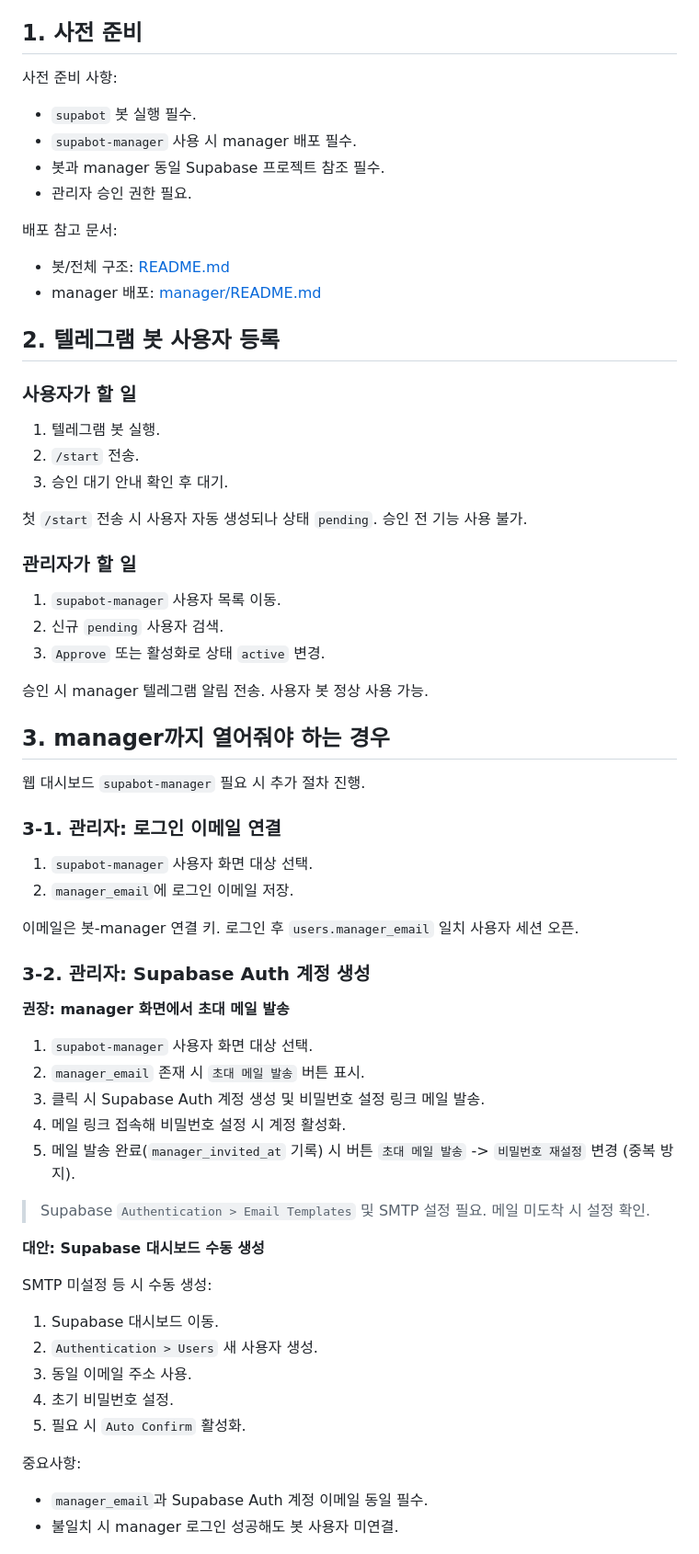
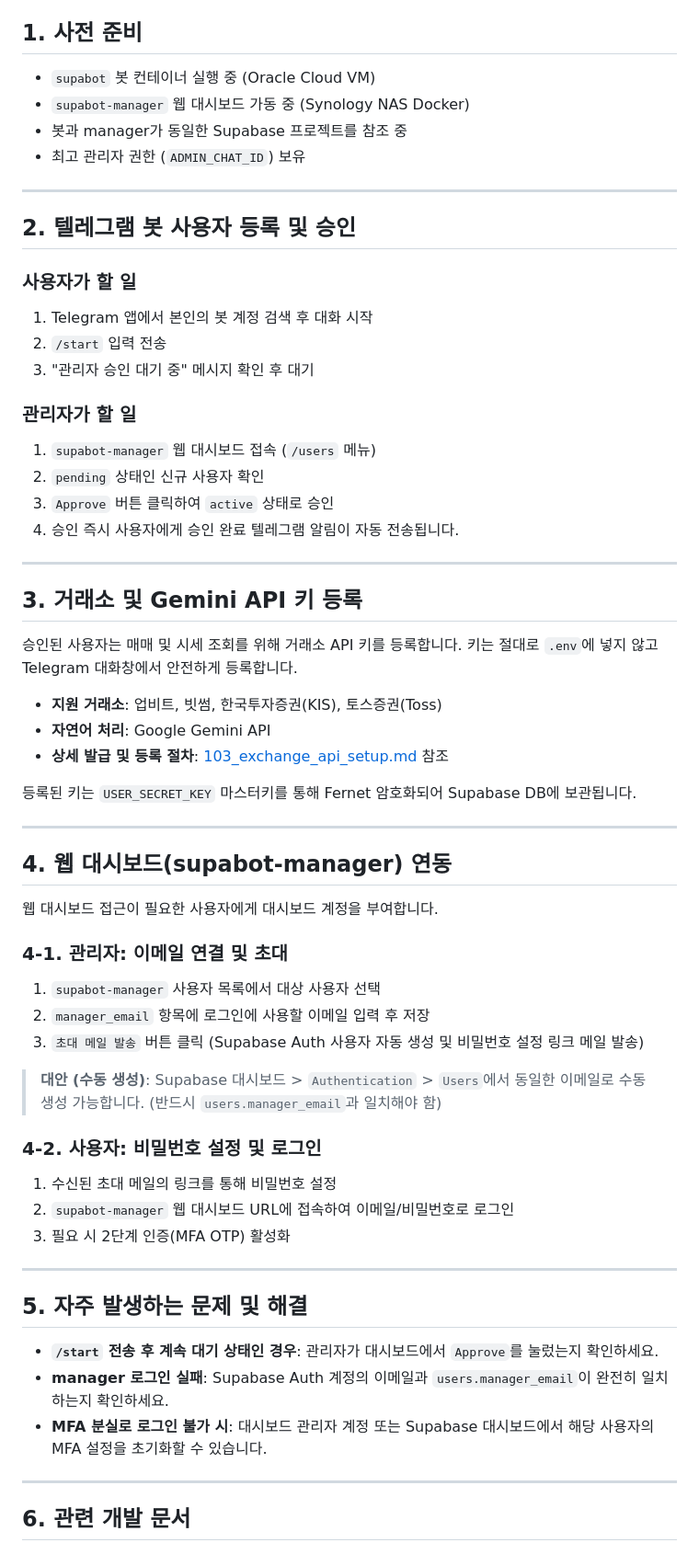
Before and after one commit to antny-bot/supabot, a Markdown page: docs/101_user_onboarding.md, the part around one of its changes. Shown at 92% size. GitHub-like rendering.

```diff
--- a/docs/101_user_onboarding.md
+++ b/docs/101_user_onboarding.md
@@ -13,71 +20,66 @@
 
 ## 1. 사전 준비
 
-사전 준비 사항:
+- `supabot` 봇 컨테이너 실행 중 (Oracle Cloud VM)
+- `supabot-manager` 웹 대시보드 가동 중 (Synology NAS Docker)
+- 봇과 manager가 동일한 Supabase 프로젝트를 참조 중
+- 최고 관리자 권한 (`ADMIN_CHAT_ID`) 보유
 
-- `supabot` 봇 실행 필수.
-- `supabot-manager` 사용 시 manager 배포 필수.
-- 봇과 manager 동일 Supabase 프로젝트 참조 필수.
-- 관리자 승인 권한 필요.
+---
 
-배포 참고 문서:
-
-- 봇/전체 구조: [README.md](/E:/apps/supabot/README.md)
-- manager 배포: [manager/README.md](/E:/apps/supabot/manager/README.md)
-
-## 2. 텔레그램 봇 사용자 등록
+## 2. 텔레그램 봇 사용자 등록 및 승인
 
 ### 사용자가 할 일
-
-1. 텔레그램 봇 실행.
-2. `/start` 전송.
-3. 승인 대기 안내 확인 후 대기.
-
-첫 `/start` 전송 시 사용자 자동 생성되나 상태 `pending`. 승인 전 기능 사용 불가.
+1. Telegram 앱에서 본인의 봇 계정 검색 후 대화 시작
+2. `/start` 입력 전송
+3. "관리자 승인 대기 중" 메시지 확인 후 대기
 
 ### 관리자가 할 일
+1. `supabot-manager` 웹 대시보드 접속 (`/users` 메뉴)
+2. `pending` 상태인 신규 사용자 확인
+3. `Approve` 버튼 클릭하여 `active` 상태로 승인
+4. 승인 즉시 사용자에게 승인 완료 텔레그램 알림이 자동 전송됩니다.
 
-1. `supabot-manager` 사용자 목록 이동.
-2. 신규 `pending` 사용자 검색.
-3. `Approve` 또는 활성화로 상태 `active` 변경.
+---
 
-승인 시 manager 텔레그램 알림 전송. 사용자 봇 정상 사용 가능.
+## 3. 거래소 및 Gemini API 키 등록
 
-## 3. manager까지 열어줘야 하는 경우
+승인된 사용자는 매매 및 시세 조회를 위해 거래소 API 키를 등록합니다. 키는 절대로 `.env`에 넣지 않고 Telegram 대화창에서 안전하게 등록합니다.
 
-웹 대시보드 `supabot-manager` 필요 시 추가 절차 진행.
+- **지원 거래소**: 업비트, 빗썸, 한국투자증권(KIS), 토스증권(Toss)
+- **자연어 처리**: Google Gemini API
+- **상세 발급 및 등록 절차**: [103_exchange_api_setup.md](file:///E:/apps/supabot/docs/103_exchange_api_setup.md) 참조
 
-### 3-1. 관리자: 로그인 이메일 연결
+등록된 키는 `USER_SECRET_KEY` 마스터키를 통해 Fernet 암호화되어 Supabase DB에 보관됩니다.
 
-1. `supabot-manager` 사용자 화면 대상 선택.
-2. `manager_email`에 로그인 이메일 저장.
+---
 
-이메일은 봇-manager 연결 키. 로그인 후 `users.manager_email` 일치 사용자 세션 오픈.
+## 4. 웹 대시보드(supabot-manager) 연동
 
-### 3-2. 관리자: Supabase Auth 계정 생성
+웹 대시보드 접근이 필요한 사용자에게 대시보드 계정을 부여합니다.
 
-**권장: manager 화면에서 초대 메일 발송**
+### 4-1. 관리자: 이메일 연결 및 초대
+1. `supabot-manager` 사용자 목록에서 대상 사용자 선택
+2. `manager_email` 항목에 로그인에 사용할 이메일 입력 후 저장
+3. `초대 메일 발송` 버튼 클릭 (Supabase Auth 사용자 자동 생성 및 비밀번호 설정 링크 메일 발송)
 
-1. `supabot-manager` 사용자 화면 대상 선택.
-2. `manager_email` 존재 시 `초대 메일 발송` 버튼 표시.
-3. 클릭 시 Supabase Auth 계정 생성 및 비밀번호 설정 링크 메일 발송.
-4. 메일 링크 접속해 비밀번호 설정 시 계정 활성화.
-5. 메일 발송 완료(`manager_invited_at` 기록) 시 버튼 `초대 메일 발송` -> `비밀번호 재설정` 변경 (중복 방지).
+> **대안 (수동 생성)**:
+> Supabase 대시보드 > `Authentication` > `Users`에서 동일한 이메일로 수동 생성 가능합니다. (반드시 `users.manager_email`과 일치해야 함)
 
-> Supabase `Authentication > Email Templates` 및 SMTP 설정 필요. 메일 미도착 시 설정 확인.
+### 4-2. 사용자: 비밀번호 설정 및 로그인
+1. 수신된 초대 메일의 링크를 통해 비밀번호 설정
+2. `supabot-manager` 웹 대시보드 URL에 접속하여 이메일/비밀번호로 로그인
+3. 필요 시 2단계 인증(MFA OTP) 활성화
 
-**대안: Supabase 대시보드 수동 생성**
+---
 
-SMTP 미설정 등 시 수동 생성:
+## 5. 자주 발생하는 문제 및 해결
 
-1. Supabase 대시보드 이동.
-2. `Authentication > Users` 새 사용자 생성.
-3. 동일 이메일 주소 사용.
-4. 초기 비밀번호 설정.
-5. 필요 시 `Auto Confirm` 활성화.
+- **`/start` 전송 후 계속 대기 상태인 경우**: 관리자가 대시보드에서 `Approve`를 눌렀는지 확인하세요.
+- **manager 로그인 실패**: Supabase Auth 계정의 이메일과 `users.manager_email`이 완전히 일치하는지 확인하세요.
+- **MFA 분실로 로그인 불가 시**: 대시보드 관리자 계정 또는 Supabase 대시보드에서 해당 사용자의 MFA 설정을 초기화할 수 있습니다.
 
-중요사항:
+---
 
-- `manager_email`과 Supabase Auth 계정 이메일 동일 필수.
-- 불일치 시 manager 로그인 성공해도 봇 사용자 미연결.
+## 6. 관련 개발 문서
 
```
Also changed, not shown: other parts of docs/101_user_onboarding.md (+19 -69 lines), AGENTS.md (+3 -2 lines), docs/103_exchange_api_setup.md (added, +146 -0 lines).
